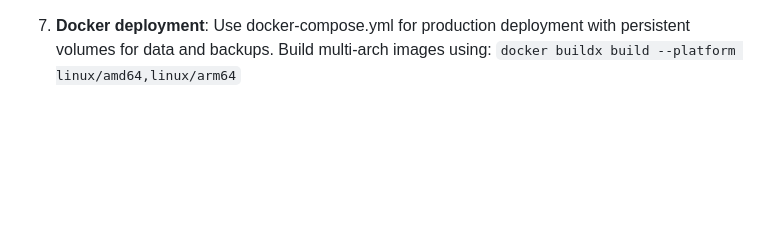
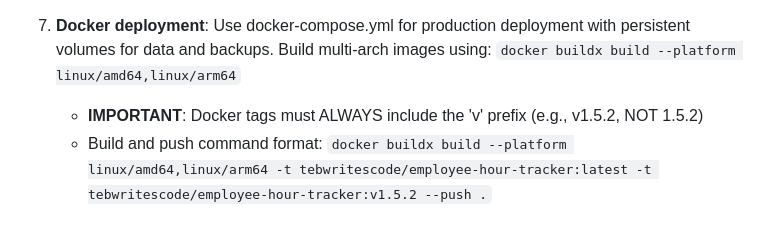
Before and after one commit to tebwritescode/employee-hour-tracker, a Markdown page: CLAUDE.md, the part around the change. Drawn GitHub-style; blank space fills up the shorter version.

Commit message:
docs: Add Docker tag format reminder to CLAUDE.md
- Document requirement to use 'v' prefix for Docker tags
- Add example build command with proper tag format
- Ensure consistency with previous releases

```diff
--- a/CLAUDE.md
+++ b/CLAUDE.md
@@ -128,3 +128,5 @@ When database schema changes are needed:
 5. **Static files**: Frontend assets are served from the `public/` directory.
 
 6. **Docker deployment**: Use docker-compose.yml for production deployment with persistent volumes for data and backups. Build multi-arch images using: `docker buildx build --platform linux/amd64,linux/arm64`
+   - **IMPORTANT**: Docker tags must ALWAYS include the 'v' prefix (e.g., v1.5.2, NOT 1.5.2)
+   - Build and push command format: `docker buildx build --platform linux/amd64,linux/arm64 -t tebwritescode/employee-hour-tracker:latest -t tebwritescode/employee-hour-tracker:v1.5.2 --push .`
```
